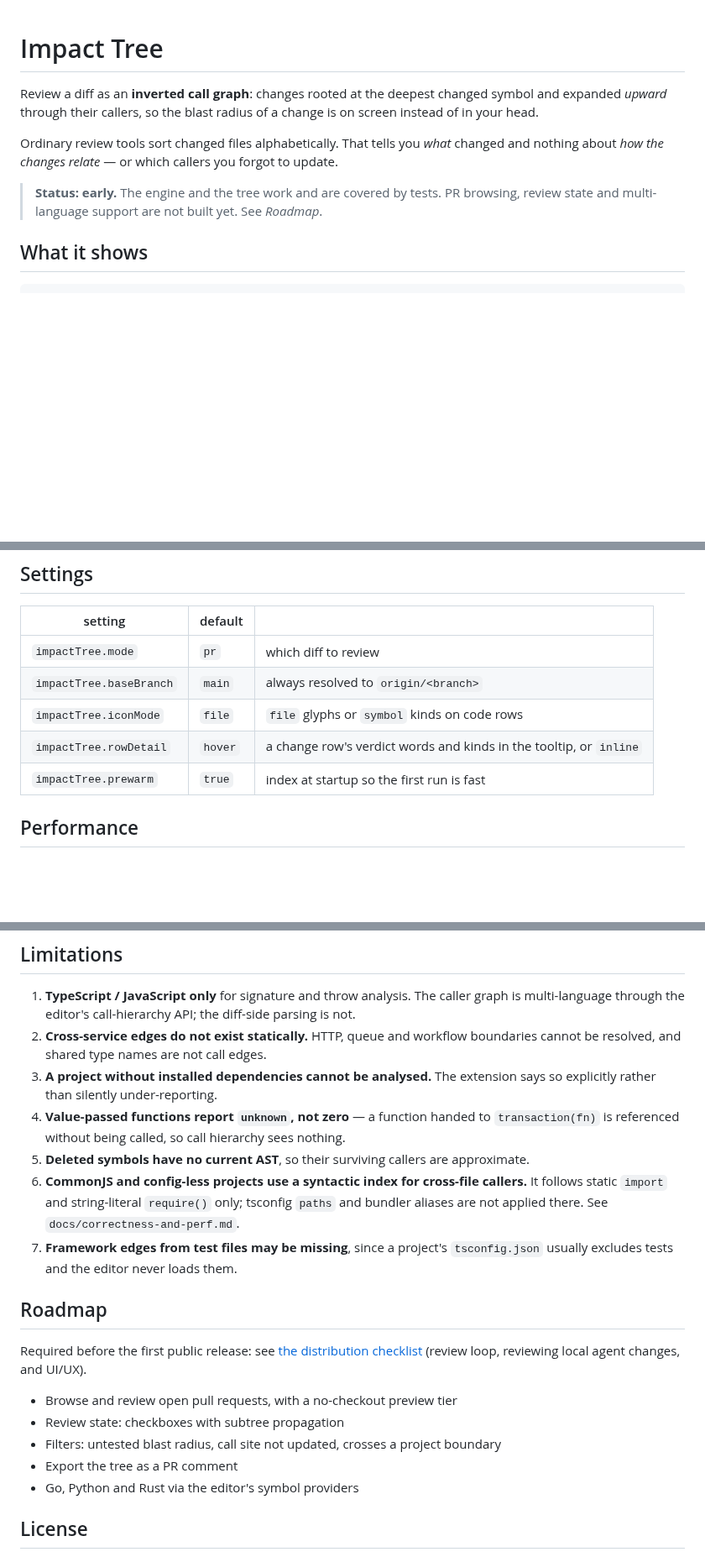
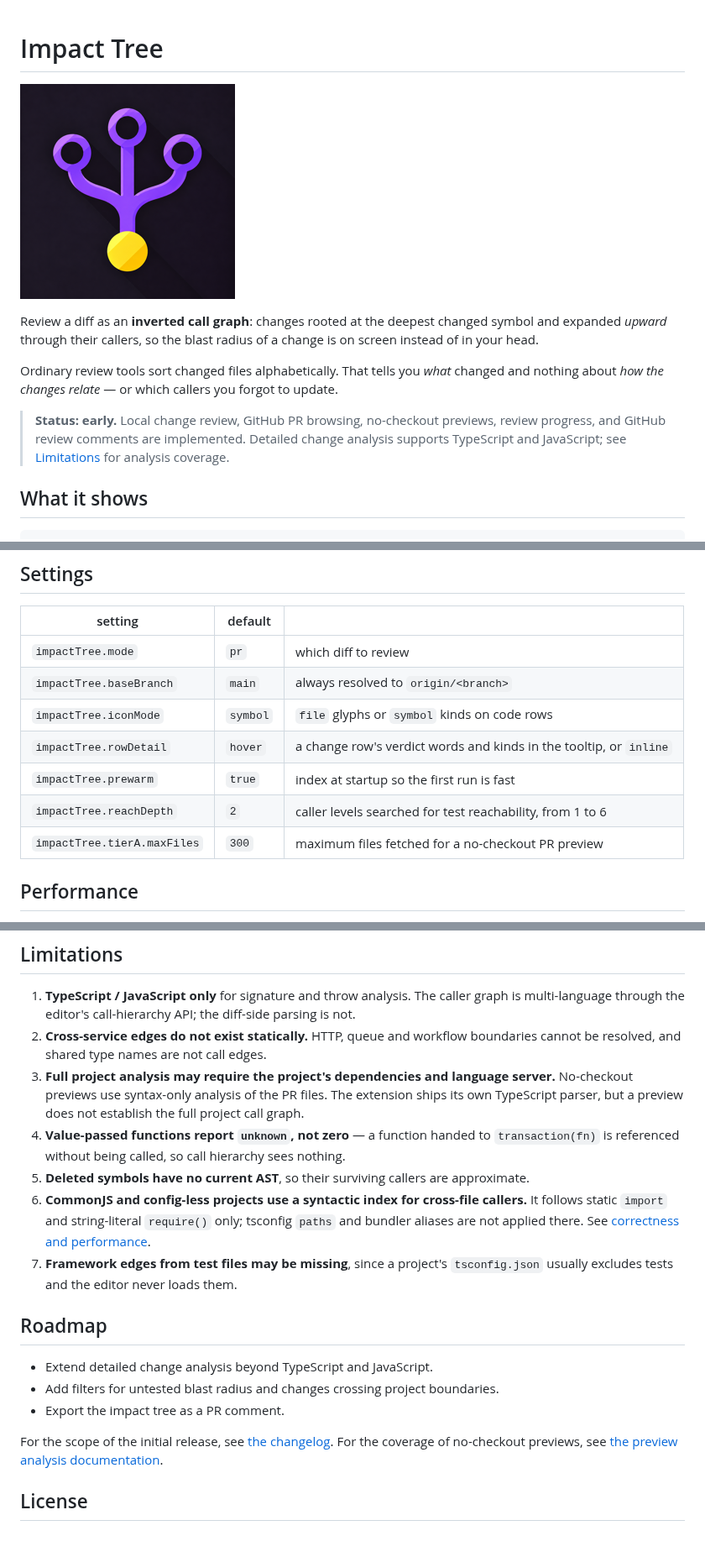
Before and after one commit to SalahMo24/impact-tree, a Markdown page: README.md, 3 parts joined by grey strips. Shown at 84% size. GitHub-like rendering; pictures changed too: images/icon.png (added); blank space fills up the shorter version.

Commit message:
Prepare initial extension release assets and documentation

```diff
--- a/README.md
+++ b/README.md
@@ -1,4 +1,6 @@
 # Impact Tree
+
+![Impact Tree icon](images/icon.png)
 
 Review a diff as an **inverted call graph**: changes rooted at the deepest changed
 symbol and expanded *upward* through their callers, so the blast radius of a change is
@@ -7,8 +9,9 @@ on screen instead of in your head.
 Ordinary review tools sort changed files alphabetically. That tells you *what* changed
 and nothing about *how the changes relate* — or which callers you forgot to update.
 
-> **Status: early.** The engine and the tree work and are covered by tests. PR browsing,
-> review state and multi-language support are not built yet. See *Roadmap*.
+> **Status: early.** Local change review, GitHub PR browsing, no-checkout previews,
+> review progress, and GitHub review comments are implemented. Detailed change analysis
+> supports TypeScript and JavaScript; see [Limitations](#limitations) for analysis coverage.
 
 ## What it shows
 
@@ -63,9 +83,11 @@ Modes: `pr` (committed branch vs base) · `branch` (includes uncommitted) ·
 |---|---|---|
 | `impactTree.mode` | `pr` | which diff to review |
 | `impactTree.baseBranch` | `main` | always resolved to `origin/<branch>` |
-| `impactTree.iconMode` | `file` | `file` glyphs or `symbol` kinds on code rows |
+| `impactTree.iconMode` | `symbol` | `file` glyphs or `symbol` kinds on code rows |
 | `impactTree.rowDetail` | `hover` | a change row's verdict words and kinds in the tooltip, or `inline` |
 | `impactTree.prewarm` | `true` | index at startup so the first run is fast |
+| `impactTree.reachDepth` | `2` | caller levels searched for test reachability, from 1 to 6 |
+| `impactTree.tierA.maxFiles` | `300` | maximum files fetched for a no-checkout PR preview |
 
 ## Performance
 
@@ -99,28 +121,26 @@ against, so they are gitignored. Regenerate locally with `npm run record`.
    multi-language through the editor's call-hierarchy API; the diff-side parsing is not.
 2. **Cross-service edges do not exist statically.** HTTP, queue and workflow boundaries
    cannot be resolved, and shared type names are not call edges.
-3. **A project without installed dependencies cannot be analysed.** The extension says so
-   explicitly rather than silently under-reporting.
+3. **Full project analysis may require the project's dependencies and language server.**
+   No-checkout previews use syntax-only analysis of the PR files. The extension ships
+   its own TypeScript parser, but a preview does not establish the full project call graph.
 4. **Value-passed functions report `unknown`, not zero** — a function handed to
    `transaction(fn)` is referenced without being called, so call hierarchy sees nothing.
 5. **Deleted symbols have no current AST**, so their surviving callers are approximate.
 6. **CommonJS and config-less projects use a syntactic index for cross-file callers.**
    It follows static `import` and string-literal `require()` only; tsconfig `paths` and
-   bundler aliases are not applied there. See `docs/correctness-and-perf.md`.
+   bundler aliases are not applied there. See [correctness and performance](docs/correctness-and-perf.md).
 7. **Framework edges from test files may be missing**, since a project's `tsconfig.json`
    usually excludes tests and the editor never loads them.
 
 ## Roadmap
 
-Required before the first public release: see
-[the distribution checklist](docs/distribution-checklist.md) (review loop, reviewing
-local agent changes, and UI/UX).
+- Extend detailed change analysis beyond TypeScript and JavaScript.
+- Add filters for untested blast radius and changes crossing project boundaries.
+- Export the impact tree as a PR comment.
 
-- Browse and review open pull requests, with a no-checkout preview tier
-- Review state: checkboxes with subtree propagation
-- Filters: untested blast radius, call site not updated, crosses a project boundary
-- Export the tree as a PR comment
-- Go, Python and Rust via the editor's symbol providers
+For the scope of the initial release, see [the changelog](CHANGELOG.md). For the
+coverage of no-checkout previews, see [the preview analysis documentation](docs/tier-a.md).
 
 ## License
 
```
Also changed, not shown: other parts of README.md (+19 -2 lines), CHANGELOG.md (added, +16 -0 lines), 2 other files.
